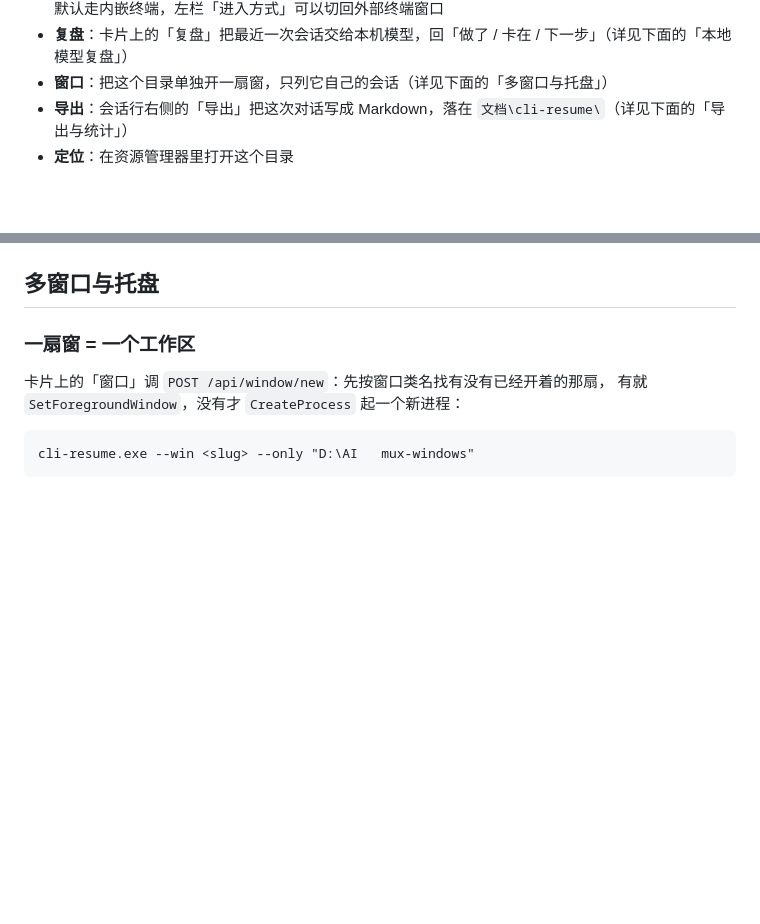
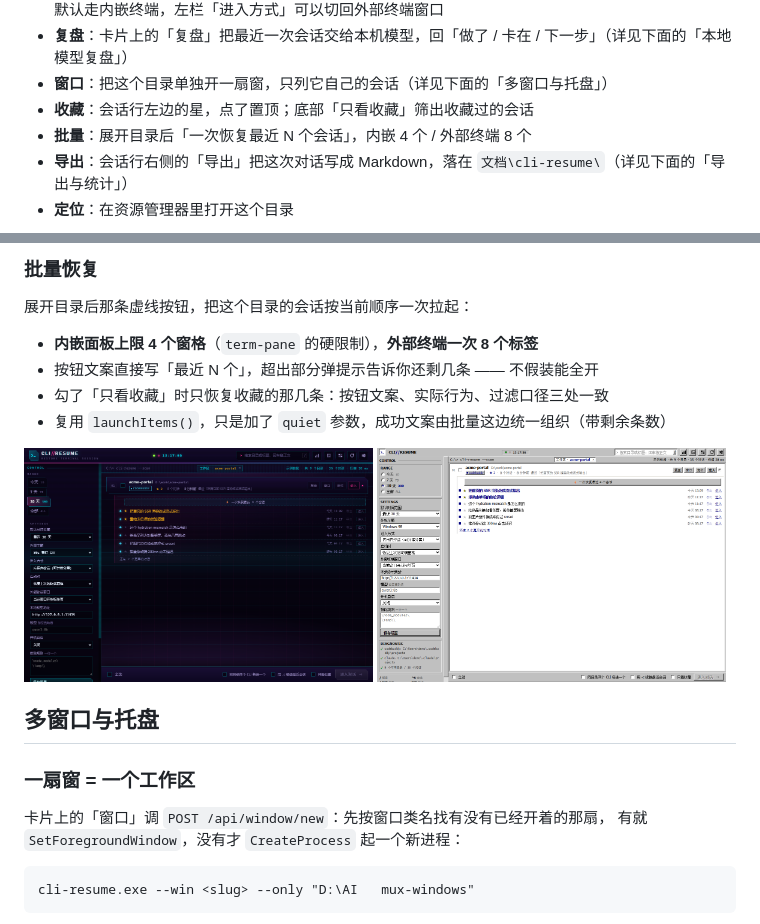
Before and after one commit to Wike-CHI/cli-resume, a Markdown page: desktop/README.md, 2 parts joined by grey strips. Drawn GitHub-style; pictures changed too: desktop/docs/favorites.png (added), desktop/docs/w98-favorites.png (added); blank space fills up the shorter version.

```diff
--- a/desktop/README.md
+++ b/desktop/README.md
@@ -102,6 +102,8 @@ bin\cli-resume.exe --ui enter --shot a.png             展开并点进第一条
   默认走内嵌终端，左栏「进入方式」可以切回外部终端窗口
 - **复盘**：卡片上的「复盘」把最近一次会话交给本机模型，回「做了 / 卡在 / 下一步」（详见下面的「本地模型复盘」）
 - **窗口**：把这个目录单独开一扇窗，只列它自己的会话（详见下面的「多窗口与托盘」）
+- **收藏**：会话行左边的星，点了置顶；底部「只看收藏」筛出收藏过的会话
+- **批量**：展开目录后「一次恢复最近 N 个会话」，内嵌 4 个 / 外部终端 8 个
 - **导出**：会话行右侧的「导出」把这次对话写成 Markdown，落在 `文档\cli-resume\`（详见下面的「导出与统计」）
 - **定位**：在资源管理器里打开这个目录
 
@@ -124,3 +140,14 @@ bin\cli-resume.exe --ui enter --shot a.png             展开并点进第一条
+### 批量恢复
+
+展开目录后那条虚线按钮，把这个目录的会话按当前顺序一次拉起：
+
+- **内嵌面板上限 4 个窗格**（`term-pane` 的硬限制），**外部终端一次 8 个标签**
+- 按钮文案直接写「最近 N 个」，超出部分弹提示告诉你还剩几条 —— 不假装能全开
+- 勾了「只看收藏」时只恢复收藏的那几条：按钮文案、实际行为、过滤口径三处一致
+- 复用 `launchItems()`，只是加了 `quiet` 参数，成功文案由批量这边统一组织（带剩余条数）
+
+<img src="docs/favorites.png" width="49%" alt="霓虹：收藏置顶">
+<img src="docs/w98-favorites.png" width="49%" alt="98：收藏置顶">
 
 ## 多窗口与托盘
 
```
Also changed, not shown: other parts of desktop/README.md (+14 -0 lines), README.md (+12 -0 lines), 11 other files.
